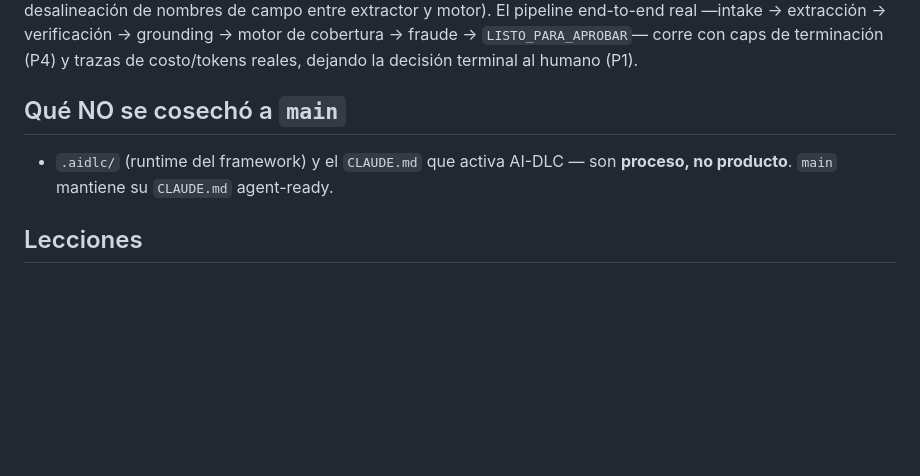
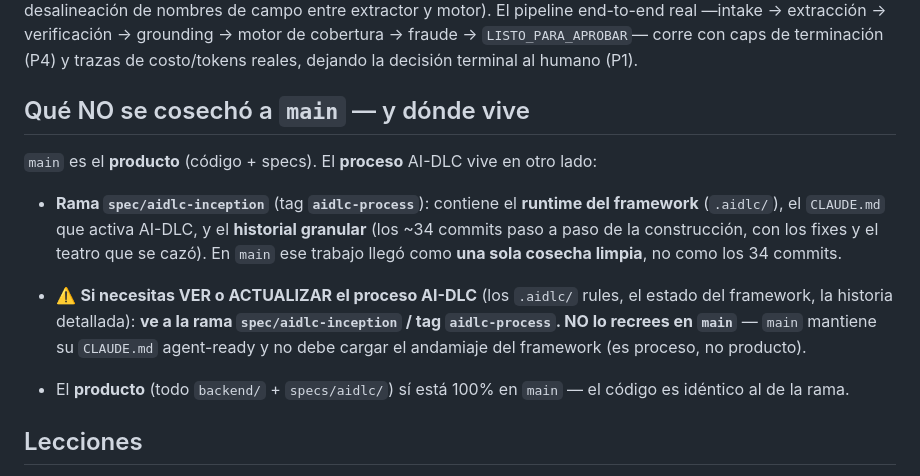
Before and after one commit to maocaja/perito, a Markdown page: specs/aidlc/METODOLOGIA.md, the part around the change. Rendered like a GitHub page; blank space fills up the shorter version.

Commit message:
docs: puntero al proceso AI-DLC (rama spec/aidlc-inception, tag aidlc-process) para discoverability

```diff
--- a/specs/aidlc/METODOLOGIA.md
+++ b/specs/aidlc/METODOLOGIA.md
@@ -41,10 +41,22 @@ verificación → grounding → motor de cobertura → fraude → `LISTO_PARA_AP
 caps de terminación (P4) y trazas de costo/tokens reales, dejando la decisión terminal
 al humano (P1).
 
-## Qué NO se cosechó a `main`
+## Qué NO se cosechó a `main` — y dónde vive
 
-- `.aidlc/` (runtime del framework) y el `CLAUDE.md` que activa AI-DLC — son **proceso, no
-  producto**. `main` mantiene su `CLAUDE.md` agent-ready.
+`main` es el **producto** (código + specs). El **proceso** AI-DLC vive en otro lado:
+
+- **Rama `spec/aidlc-inception`** (tag **`aidlc-process`**): contiene el **runtime del
+  framework** (`.aidlc/`), el `CLAUDE.md` que activa AI-DLC, y el **historial granular**
+  (los ~34 commits paso a paso de la construcción, con los fixes y el teatro que se cazó).
+  En `main` ese trabajo llegó como **una sola cosecha limpia**, no como los 34 commits.
+
+- ⚠️ **Si necesitas VER o ACTUALIZAR el proceso AI-DLC** (los `.aidlc/` rules, el estado del
+  framework, la historia detallada): **ve a la rama `spec/aidlc-inception` / tag
+  `aidlc-process`. NO lo recrees en `main`** — `main` mantiene su `CLAUDE.md` agent-ready y
+  no debe cargar el andamiaje del framework (es proceso, no producto).
+
+- El **producto** (todo `backend/` + `specs/aidlc/`) sí está 100% en `main` — el código es
+  idéntico al de la rama.
 
 ## Lecciones
 
```
